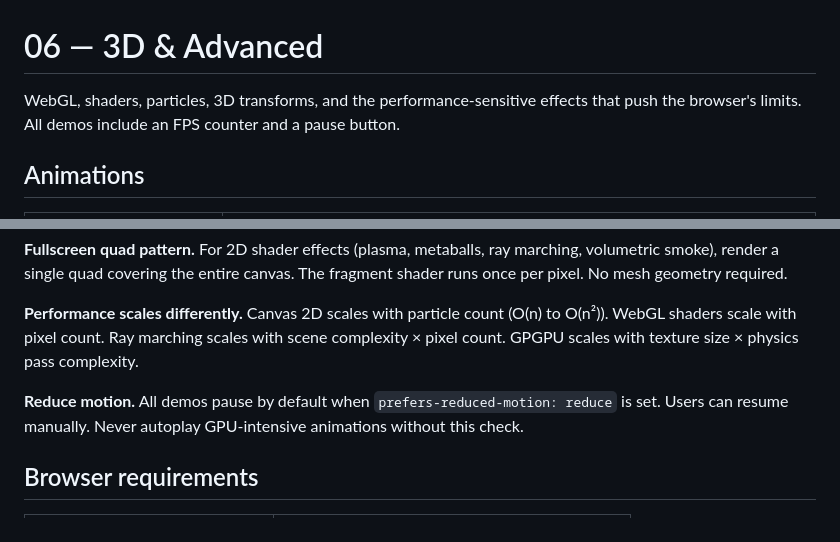
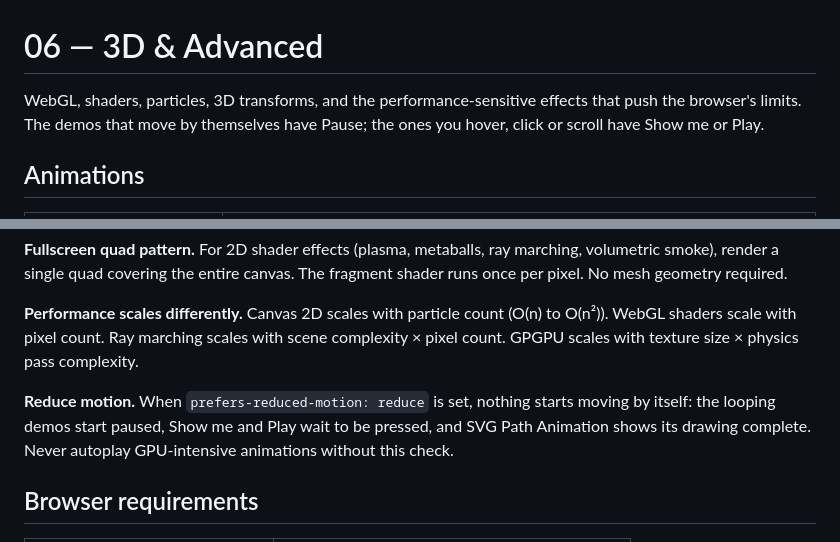
Before and after one commit to matinmonshizadeh/animation-handbook, a Markdown page: animations/06-3d-advanced/README.md, 2 parts joined by grey strips. Drawn GitHub-style.

Commit message:
docs: correct the 3D & Advanced README on Pause, Show me, Play and reduced motion

```diff
--- a/animations/06-3d-advanced/README.md
+++ b/animations/06-3d-advanced/README.md
@@ -1,6 +1,6 @@
 # 06 — 3D & Advanced
 
-WebGL, shaders, particles, 3D transforms, and the performance-sensitive effects that push the browser's limits. All demos include an FPS counter and a pause button.
+WebGL, shaders, particles, 3D transforms, and the performance-sensitive effects that push the browser's limits. The demos that move by themselves have Pause; the ones you hover, click or scroll have Show me or Play.
 
 ## Animations
 
@@ -33,7 +33,7 @@ WebGL, shaders, particles, 3D transforms, and the performance-sensitive effects
 
 **Performance scales differently.** Canvas 2D scales with particle count (O(n) to O(n²)). WebGL shaders scale with pixel count. Ray marching scales with scene complexity × pixel count. GPGPU scales with texture size × physics pass complexity.
 
-**Reduce motion.** All demos pause by default when `prefers-reduced-motion: reduce` is set. Users can resume manually. Never autoplay GPU-intensive animations without this check.
+**Reduce motion.** When `prefers-reduced-motion: reduce` is set, nothing starts moving by itself: the looping demos start paused, Show me and Play wait to be pressed, and SVG Path Animation shows its drawing complete. Never autoplay GPU-intensive animations without this check.
 
 ## Browser requirements
 
```
